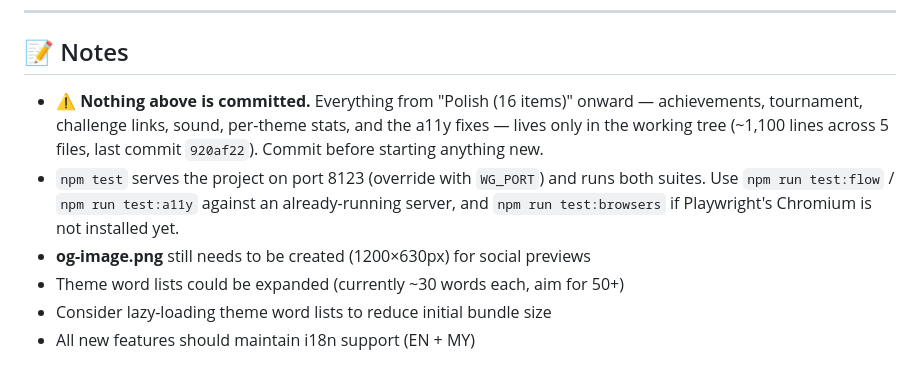
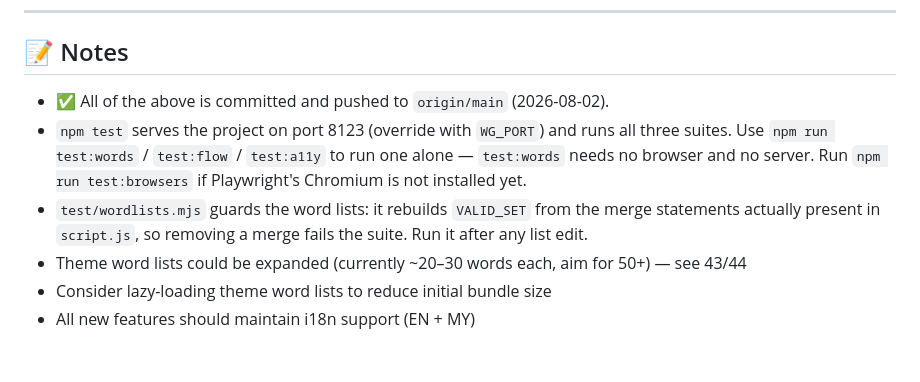
Before and after one commit to nyeinchan-lwin/wordguess, a Markdown page: TODO.md, the part around one of its changes. GitHub-like rendering.

```diff
--- a/TODO.md
+++ b/TODO.md
@@ -160,13 +193,12 @@
 
 ## 📝 Notes
 
-- ⚠️ **Nothing above is committed.** Everything from "Polish (16 items)" onward — achievements, tournament,
-  challenge links, sound, per-theme stats, and the a11y fixes — lives only in the working tree
-  (~1,100 lines across 5 files, last commit `920af22`). Commit before starting anything new.
-- `npm test` serves the project on port 8123 (override with `WG_PORT`) and runs both suites.
-  Use `npm run test:flow` / `npm run test:a11y` against an already-running server, and
-  `npm run test:browsers` if Playwright's Chromium is not installed yet.
-- **og-image.png** still needs to be created (1200×630px) for social previews
-- Theme word lists could be expanded (currently ~30 words each, aim for 50+)
+- ✅ All of the above is committed and pushed to `origin/main` (2026-08-02).
+- `npm test` serves the project on port 8123 (override with `WG_PORT`) and runs all three suites.
+  Use `npm run test:words` / `test:flow` / `test:a11y` to run one alone — `test:words` needs no
+  browser and no server. Run `npm run test:browsers` if Playwright's Chromium is not installed yet.
+- `test/wordlists.mjs` guards the word lists: it rebuilds `VALID_SET` from the merge statements
+  actually present in `script.js`, so removing a merge fails the suite. Run it after any list edit.
+- Theme word lists could be expanded (currently ~20–30 words each, aim for 50+) — see 43/44
 - Consider lazy-loading theme word lists to reduce initial bundle size
 - All new features should maintain i18n support (EN + MY)
```
Also changed, not shown: other parts of TODO.md (+33 -0 lines).
